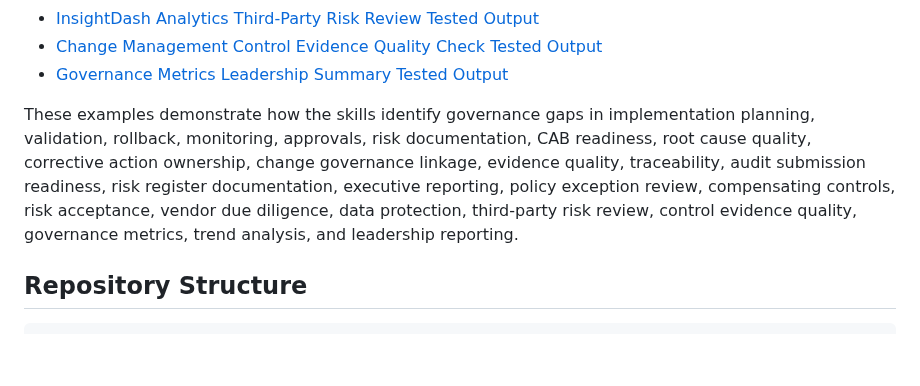
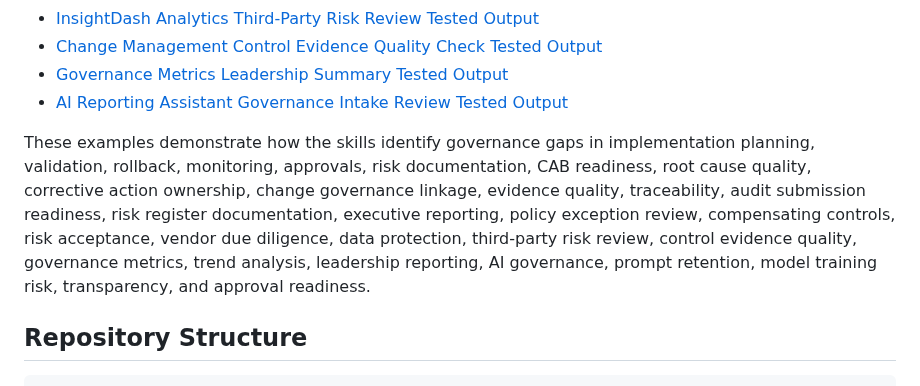
Before and after one commit to neviarrawlinson/governance-systems-skills-library, a Markdown page: README.md, the part around the change. Drawn GitHub-style; blank space fills up the shorter version.

Commit message:
Revise tested outputs and enhance governance gaps description
Updated the list of tested outputs and expanded the description of governance gaps identified by the skills.

```diff
--- a/README.md
+++ b/README.md
@@ -69,8 +69,9 @@ The library includes tested output examples using realistic governance scenarios
 - [InsightDash Analytics Third-Party Risk Review Tested Output](skills/third-party-risk-review/examples/tested-output.md)
 - [Change Management Control Evidence Quality Check Tested Output](skills/control-evidence-quality-check/examples/tested-output.md)
 - [Governance Metrics Leadership Summary Tested Output](skills/governance-metrics-summary/examples/tested-output.md)
+- [AI Reporting Assistant Governance Intake Review Tested Output](skills/ai-governance-intake-review/examples/tested-output.md)
 
-These examples demonstrate how the skills identify governance gaps in implementation planning, validation, rollback, monitoring, approvals, risk documentation, CAB readiness, root cause quality, corrective action ownership, change governance linkage, evidence quality, traceability, audit submission readiness, risk register documentation, executive reporting, policy exception review, compensating controls, risk acceptance, vendor due diligence, data protection, third-party risk review, control evidence quality, governance metrics, trend analysis, and leadership reporting.
+These examples demonstrate how the skills identify governance gaps in implementation planning, validation, rollback, monitoring, approvals, risk documentation, CAB readiness, root cause quality, corrective action ownership, change governance linkage, evidence quality, traceability, audit submission readiness, risk register documentation, executive reporting, policy exception review, compensating controls, risk acceptance, vendor due diligence, data protection, third-party risk review, control evidence quality, governance metrics, trend analysis, leadership reporting, AI governance, prompt retention, model training risk, transparency, and approval readiness.
 
 ## Repository Structure
 
```
